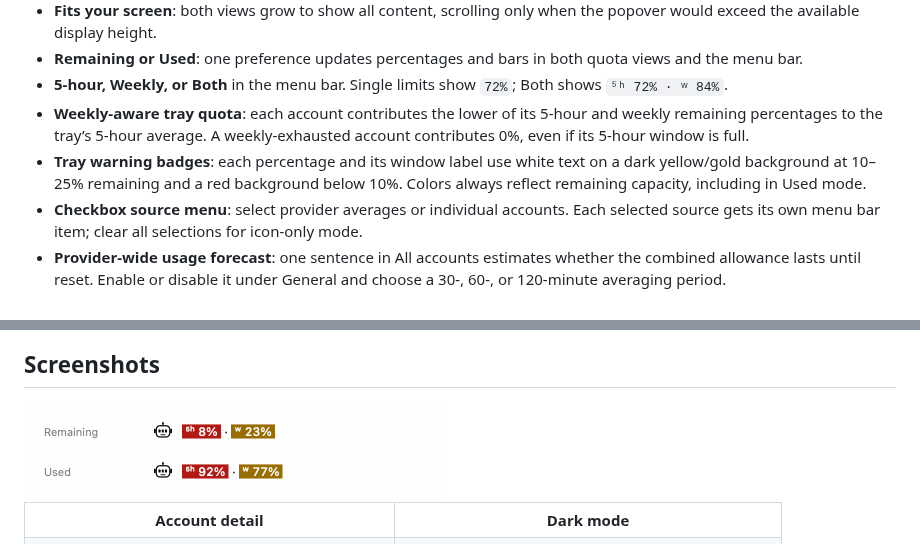
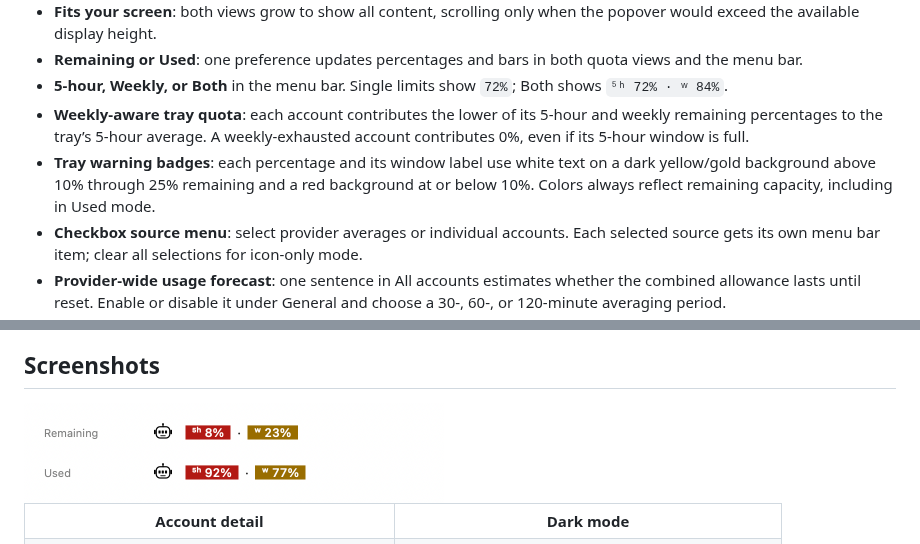
Before and after one commit to aduggleby/CliProxyQuota, a Markdown page: README.md, 2 parts joined by grey strips. GitHub-like rendering; pictures changed too: docs/screenshots/tray-badges.png.

Commit message:
Space tray badges and include ten percent in the red warning range

```diff
--- a/README.md
+++ b/README.md
@@ -23,7 +23,7 @@ A small, native macOS app for [CLIProxyAPI](https://github.com/router-for-me/CLI
 - **Remaining or Used**: one preference updates percentages and bars in both quota views and the menu bar.
 - **5-hour, Weekly, or Both** in the menu bar. Single limits show `72%`; Both shows `⁵ʰ 72% · ʷ 84%`.
 - **Weekly-aware tray quota**: each account contributes the lower of its 5-hour and weekly remaining percentages to the tray’s 5-hour average. A weekly-exhausted account contributes 0%, even if its 5-hour window is full.
-- **Tray warning badges**: each percentage and its window label use white text on a dark yellow/gold background at 10–25% remaining and a red background below 10%. Colors always reflect remaining capacity, including in Used mode.
+- **Tray warning badges**: each percentage and its window label use white text on a dark yellow/gold background above 10% through 25% remaining and a red background at or below 10%. Colors always reflect remaining capacity, including in Used mode.
 - **Checkbox source menu**: select provider averages or individual accounts. Each selected source gets its own menu bar item; clear all selections for icon-only mode.
 - **Provider-wide usage forecast**: one sentence in All accounts estimates whether the combined allowance lasts until reset. Enable or disable it under General and choose a 30-, 60-, or 120-minute averaging period.
 - **Automatic refresh** every 1, 2, 5, or 10 minutes, plus manual refresh.
```
Also changed, not shown: 5 other files.
